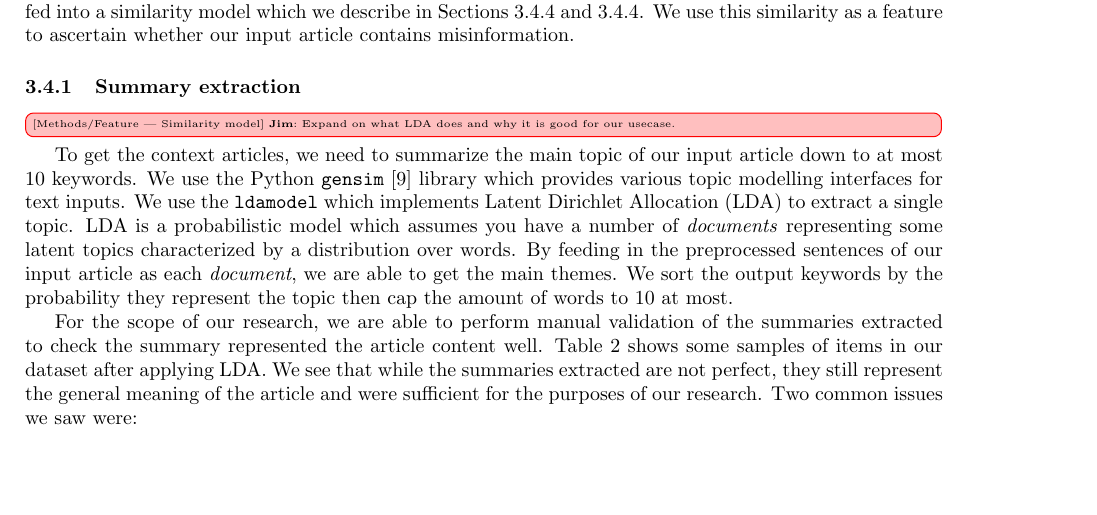
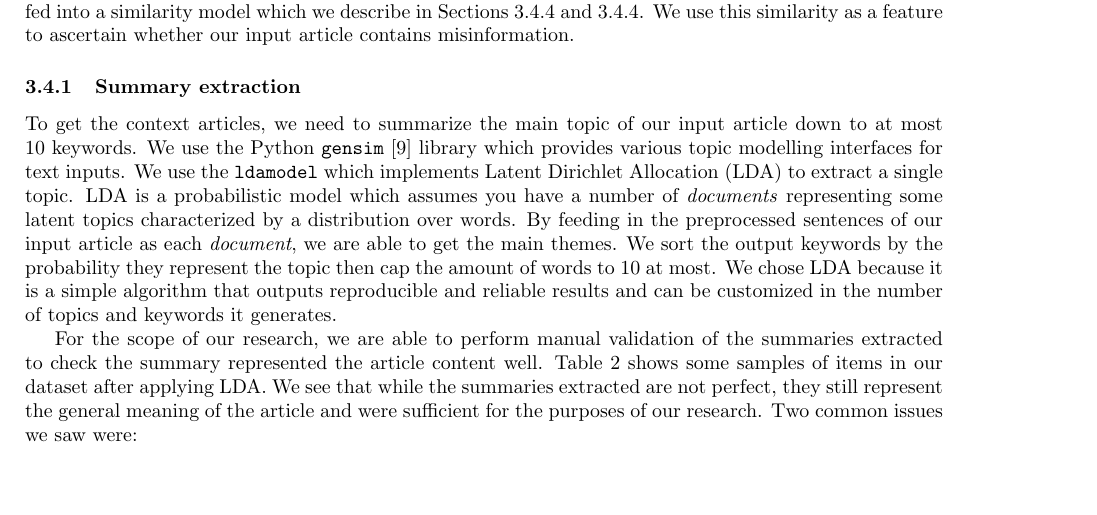
Before and after one commit to dukeraphaelng/ducknewsreporter, a LaTeX document (report/report.tex): part of page 8 of 31, cut so that both start at the same text. Compiled offline with pdfLaTeX.

Commit message:
report: Add comment about why LDA is good

```diff
--- a/report/report.tex
+++ b/report/report.tex
@@ -335,9 +335,7 @@ As a novel feature, we investigate the similarity of our input articles to conte
 
 \subsubsection{Summary extraction} \label{section:summary-extraction}
 
-\todojim{Expand on what LDA does and why it is good for our usecase.}
-
-To get the context articles, we need to summarize the main topic of our input article down to at most 10 keywords. We use the Python \verb|gensim|~\cite{py-gensim} library which provides various topic modelling interfaces for text inputs. We use the \verb|ldamodel| which implements Latent Dirichlet Allocation (LDA) to extract a single topic. LDA is a probabilistic model which assumes you have a number of \emph{documents} representing some latent topics characterized by a distribution over words. By feeding in the preprocessed sentences of our input article as each \emph{document}, we are able to get the main themes. We sort the output keywords by the probability they represent the topic then cap the amount of words to 10 at most.
+To get the context articles, we need to summarize the main topic of our input article down to at most 10 keywords. We use the Python \verb|gensim|~\cite{py-gensim} library which provides various topic modelling interfaces for text inputs. We use the \verb|ldamodel| which implements Latent Dirichlet Allocation (LDA) to extract a single topic. LDA is a probabilistic model which assumes you have a number of \emph{documents} representing some latent topics characterized by a distribution over words. By feeding in the preprocessed sentences of our input article as each \emph{document}, we are able to get the main themes. We sort the output keywords by the probability they represent the topic then cap the amount of words to 10 at most. We chose LDA because it is a simple algorithm that outputs reproducible and reliable results and can be customized in the number of topics and keywords it generates.
 
 For the scope of our research, we are able to perform manual validation of the summaries extracted to check the summary represented the article content well. Table~\ref{summary-extraction} shows some samples of items in our dataset after applying LDA. We see that while the summaries extracted are not perfect, they still represent the general meaning of the article and were sufficient for the purposes of our research. Two common issues we saw were:
 \begin{itemize}
```
